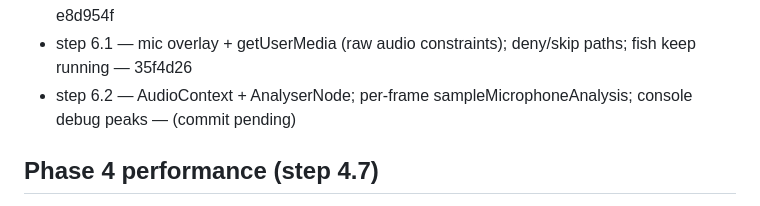
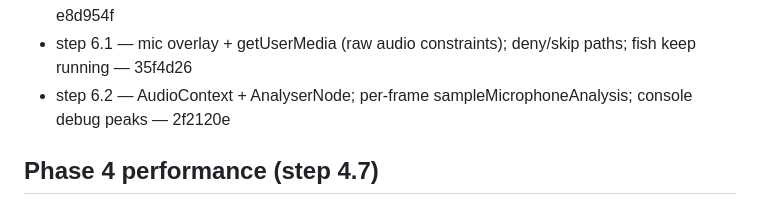
Before and after one commit to tk-patel/fish-swamp, a Markdown page: PROGRESS.md, the part around the change. GitHub-like rendering.

Commit message:
docs: log step 6.2 commit hash in PROGRESS.md
Co-authored-by: Cursor <cursoragent@cursor.com>

```diff
--- a/PROGRESS.md
+++ b/PROGRESS.md
@@ -119,7 +119,7 @@ Rules: tick a box only after the step is done, committed, and explained. Add a o
 - step 5.5 — exponential smooth on mood weights (attackRate / releaseRate) — 6b31e55
 - step 5.6 — uMood uniform + moodSpeedMul; swim phase and amplitude follow chaos — e8d954f
 - step 6.1 — mic overlay + getUserMedia (raw audio constraints); deny/skip paths; fish keep running — 35f4d26
-- step 6.2 — AudioContext + AnalyserNode; per-frame sampleMicrophoneAnalysis; console debug peaks — (commit pending)
+- step 6.2 — AudioContext + AnalyserNode; per-frame sampleMicrophoneAnalysis; console debug peaks — 2f2120e
 
 ## Phase 4 performance (step 4.7)
 Brute-force neighbors = ~n² distance checks per frame (each fish scans all others). GPU stays cheap (one fish draw call); CPU is the limit.
```
